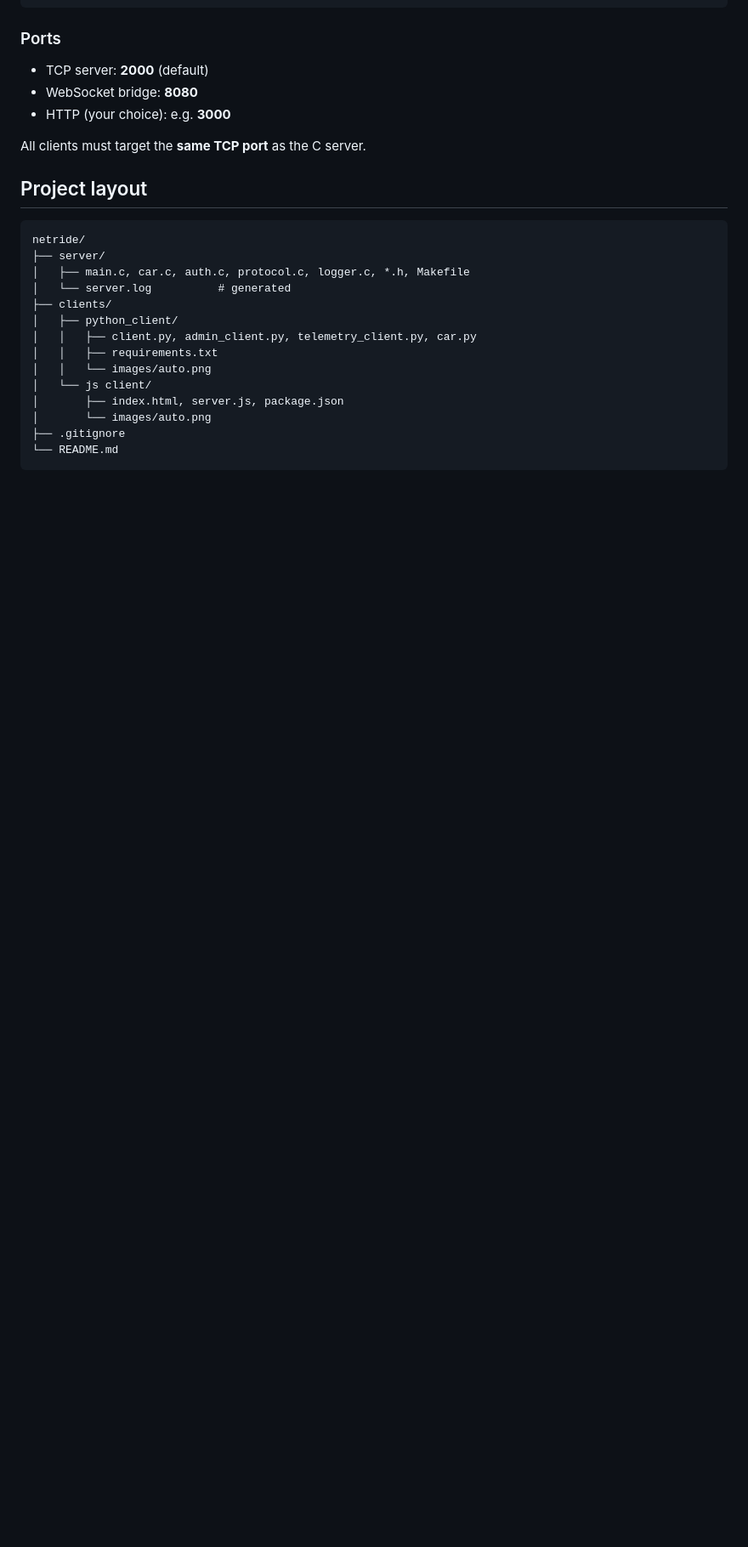
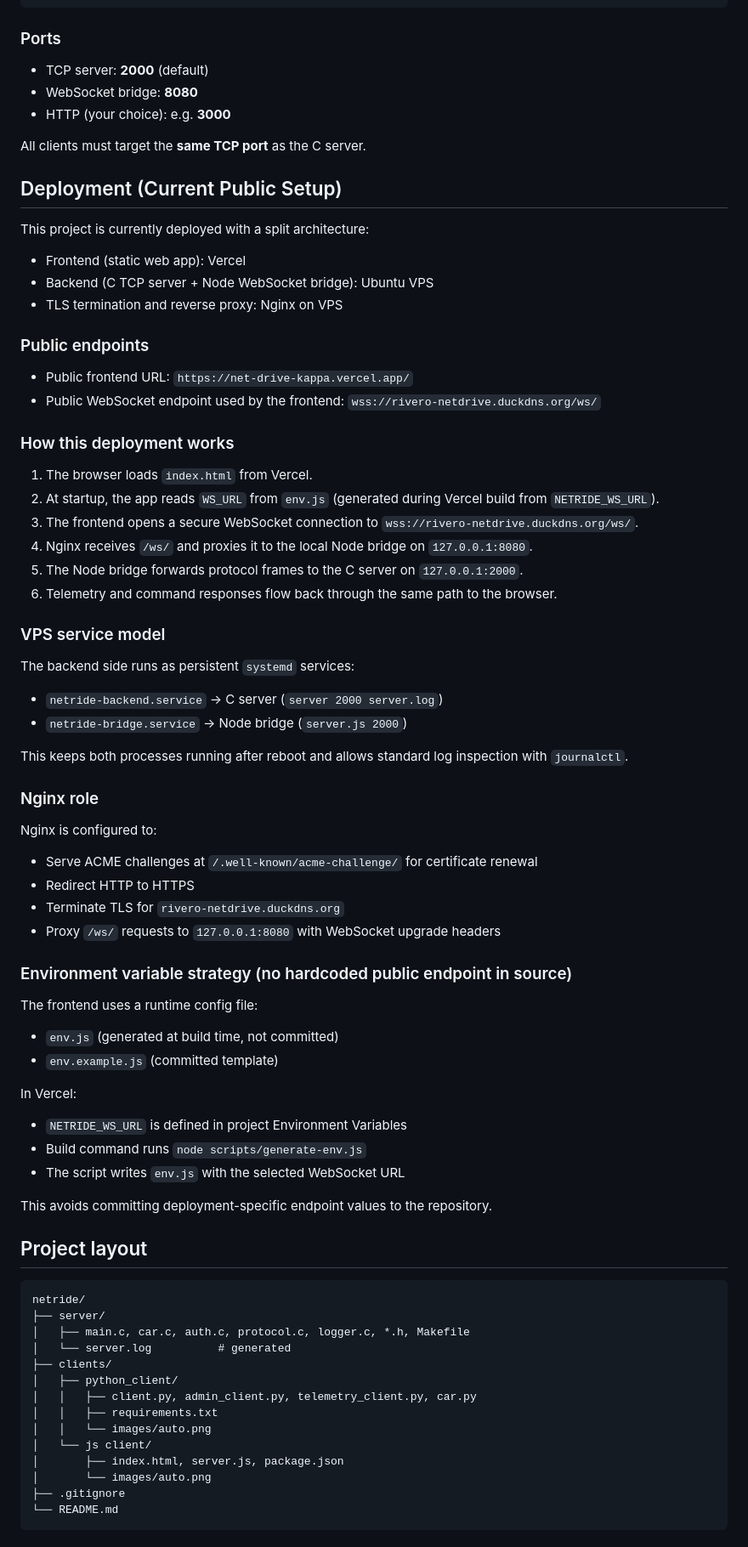
Before and after one commit to RiveroDeveloper/net-drive, a Markdown page: README.md, the part around one of its changes. Shown at 85% size. Drawn GitHub-style; blank space fills up the shorter version.

Commit message:
Improving readme to add deployment explanation

````diff
--- a/README.md
+++ b/README.md
@@ -178,6 +178,61 @@ npx http-server -p 3000
 
 All clients must target the **same TCP port** as the C server.
 
+## Deployment (Current Public Setup)
+
+This project is currently deployed with a split architecture:
+
+- Frontend (static web app): Vercel
+- Backend (C TCP server + Node WebSocket bridge): Ubuntu VPS
+- TLS termination and reverse proxy: Nginx on VPS
+
+### Public endpoints
+
+- Public frontend URL: `https://net-drive-kappa.vercel.app/`
+- Public WebSocket endpoint used by the frontend: `wss://rivero-netdrive.duckdns.org/ws/`
+
+### How this deployment works
+
+1. The browser loads `index.html` from Vercel.
+2. At startup, the app reads `WS_URL` from `env.js` (generated during Vercel build from `NETRIDE_WS_URL`).
+3. The frontend opens a secure WebSocket connection to `wss://rivero-netdrive.duckdns.org/ws/`.
+4. Nginx receives `/ws/` and proxies it to the local Node bridge on `127.0.0.1:8080`.
+5. The Node bridge forwards protocol frames to the C server on `127.0.0.1:2000`.
+6. Telemetry and command responses flow back through the same path to the browser.
+
+### VPS service model
+
+The backend side runs as persistent `systemd` services:
+
+- `netride-backend.service` -> C server (`server 2000 server.log`)
+- `netride-bridge.service` -> Node bridge (`server.js 2000`)
+
+This keeps both processes running after reboot and allows standard log inspection with `journalctl`.
+
+### Nginx role
+
+Nginx is configured to:
+
+- Serve ACME challenges at `/.well-known/acme-challenge/` for certificate renewal
+- Redirect HTTP to HTTPS
+- Terminate TLS for `rivero-netdrive.duckdns.org`
+- Proxy `/ws/` requests to `127.0.0.1:8080` with WebSocket upgrade headers
+
+### Environment variable strategy (no hardcoded public endpoint in source)
+
+The frontend uses a runtime config file:
+
+- `env.js` (generated at build time, not committed)
+- `env.example.js` (committed template)
+
+In Vercel:
+
+- `NETRIDE_WS_URL` is defined in project Environment Variables
+- Build command runs `node scripts/generate-env.js`
+- The script writes `env.js` with the selected WebSocket URL
+
+This avoids committing deployment-specific endpoint values to the repository.
+
 ## Project layout
 
 ```
````
Also changed, not shown: other parts of README.md (+19 -0 lines).
